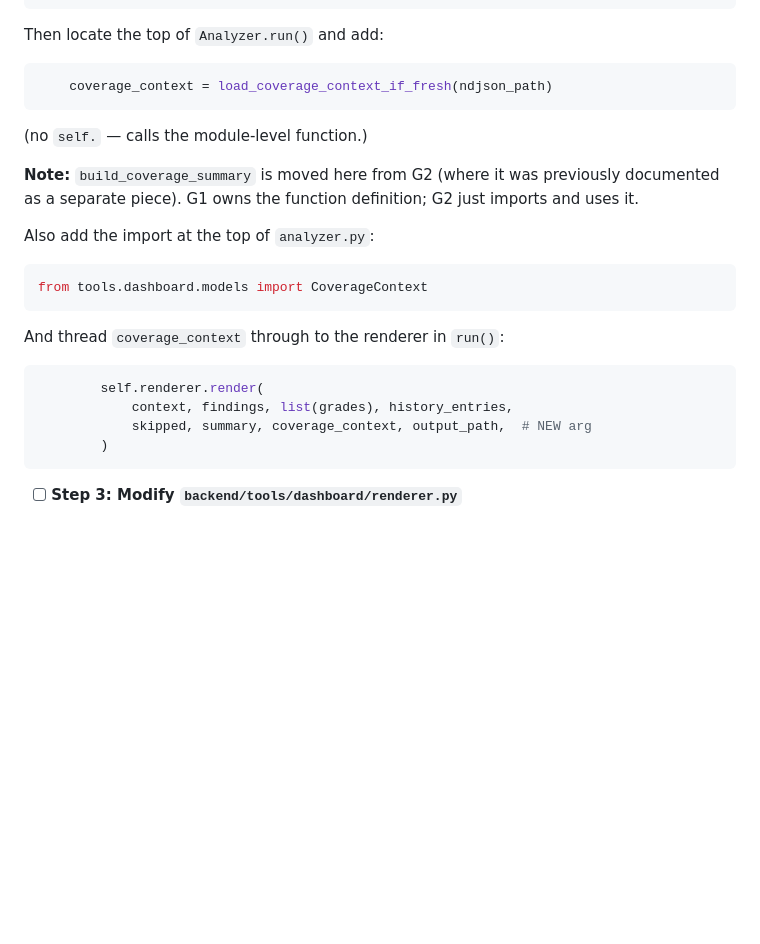
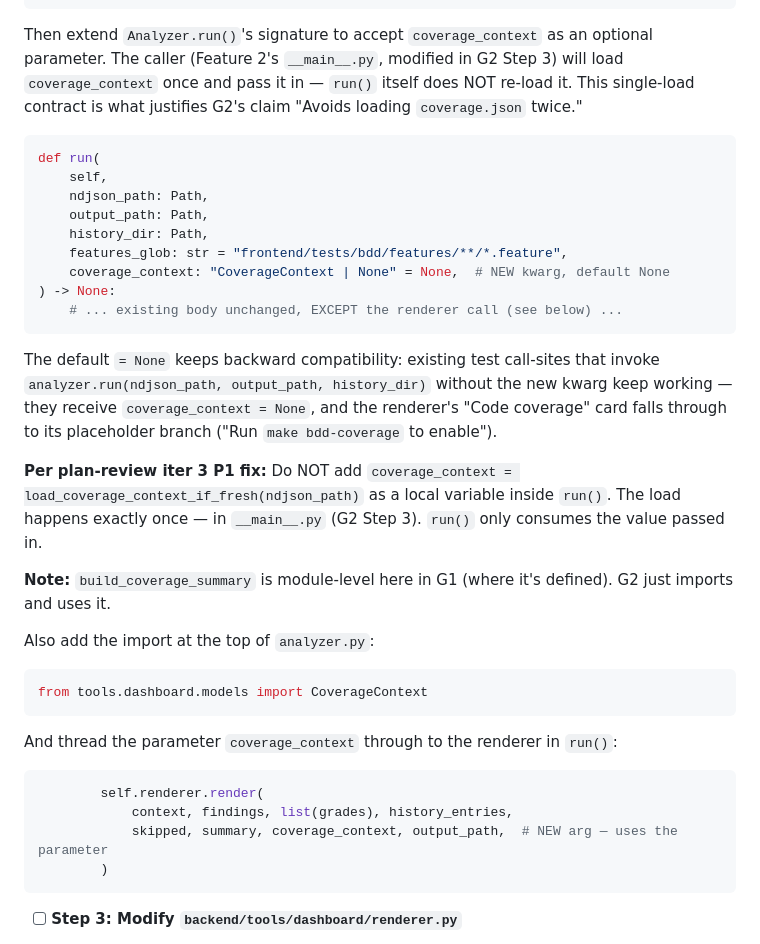
Before and after one commit to stegbk/hangman, a Markdown page: docs/plans/2026-04-24-bdd-branch-coverage-plan.md, the part around the change. Rendered like a GitHub page; blank space fills up the shorter version.

Commit message:
docs(branch-coverage): plan-review iter 3 patch — 1 P1 fix
P1: G1↔G2 Analyzer.run() signature mismatch. G1 Step 2 specified
loading coverage_context as a local var inside run(); G2 Step 3
called analyzer.run(coverage_context=coverage_context) as a kwarg.
run()'s signature was never extended to accept it — would TypeError
at execution time, and double-loaded coverage.json (contradicting
G2's "load once" claim).

Fix: Patch G1 Step 2 to add coverage_context: CoverageContext | None
= None as an optional run() parameter (default keeps existing test
call-sites working — they receive None and the renderer falls
through to the placeholder card). Removed the local-var load from
inside run(); single load happens in __main__.py per G2 Step 3.

Codex iter 3: CLEAN. Claude iter 3 (scope-clarified prompt): 1 P1
above. Iter 2 patches verified intact (G1 module-level helpers, A3
arc_possibilities validation).

Co-Authored-By: Claude Opus 4.7 (1M context) <noreply@anthropic.com>

````diff
--- a/docs/plans/2026-04-24-bdd-branch-coverage-plan.md
+++ b/docs/plans/2026-04-24-bdd-branch-coverage-plan.md
@@ -3485,15 +3485,25 @@ def build_coverage_summary(ctx: CoverageContext) -> str:
     return "\n".join(lines)
 ```
 
-Then locate the top of `Analyzer.run()` and add:
+Then extend `Analyzer.run()`'s signature to accept `coverage_context` as an optional parameter. The caller (Feature 2's `__main__.py`, modified in G2 Step 3) will load `coverage_context` once and pass it in — `run()` itself does NOT re-load it. This single-load contract is what justifies G2's claim "Avoids loading `coverage.json` twice."
 
 ```python
-    coverage_context = load_coverage_context_if_fresh(ndjson_path)
-```
-
-(no `self.` — calls the module-level function.)
-
-**Note:** `build_coverage_summary` is moved here from G2 (where it was previously documented as a separate piece). G1 owns the function definition; G2 just imports and uses it.
+def run(
+    self,
+    ndjson_path: Path,
+    output_path: Path,
+    history_dir: Path,
+    features_glob: str = "frontend/tests/bdd/features/**/*.feature",
+    coverage_context: "CoverageContext | None" = None,  # NEW kwarg, default None
+) -> None:
+    # ... existing body unchanged, EXCEPT the renderer call (see below) ...
+```
+
+The default `= None` keeps backward compatibility: existing test call-sites that invoke `analyzer.run(ndjson_path, output_path, history_dir)` without the new kwarg keep working — they receive `coverage_context = None`, and the renderer's "Code coverage" card falls through to its placeholder branch ("Run `make bdd-coverage` to enable").
+
+**Per plan-review iter 3 P1 fix:** Do NOT add `coverage_context = load_coverage_context_if_fresh(ndjson_path)` as a local variable inside `run()`. The load happens exactly once — in `__main__.py` (G2 Step 3). `run()` only consumes the value passed in.
+
+**Note:** `build_coverage_summary` is module-level here in G1 (where it's defined). G2 just imports and uses it.
 
 Also add the import at the top of `analyzer.py`:
 
@@ -3501,12 +3511,12 @@ Also add the import at the top of `analyzer.py`:
 from tools.dashboard.models import CoverageContext
 ```
 
-And thread `coverage_context` through to the renderer in `run()`:
+And thread the parameter `coverage_context` through to the renderer in `run()`:
 
 ```python
         self.renderer.render(
             context, findings, list(grades), history_entries,
-            skipped, summary, coverage_context, output_path,  # NEW arg
+            skipped, summary, coverage_context, output_path,  # NEW arg — uses the parameter
         )
 ```
 
````
Also changed, not shown: CONTINUITY.md (+1 -1 lines).
